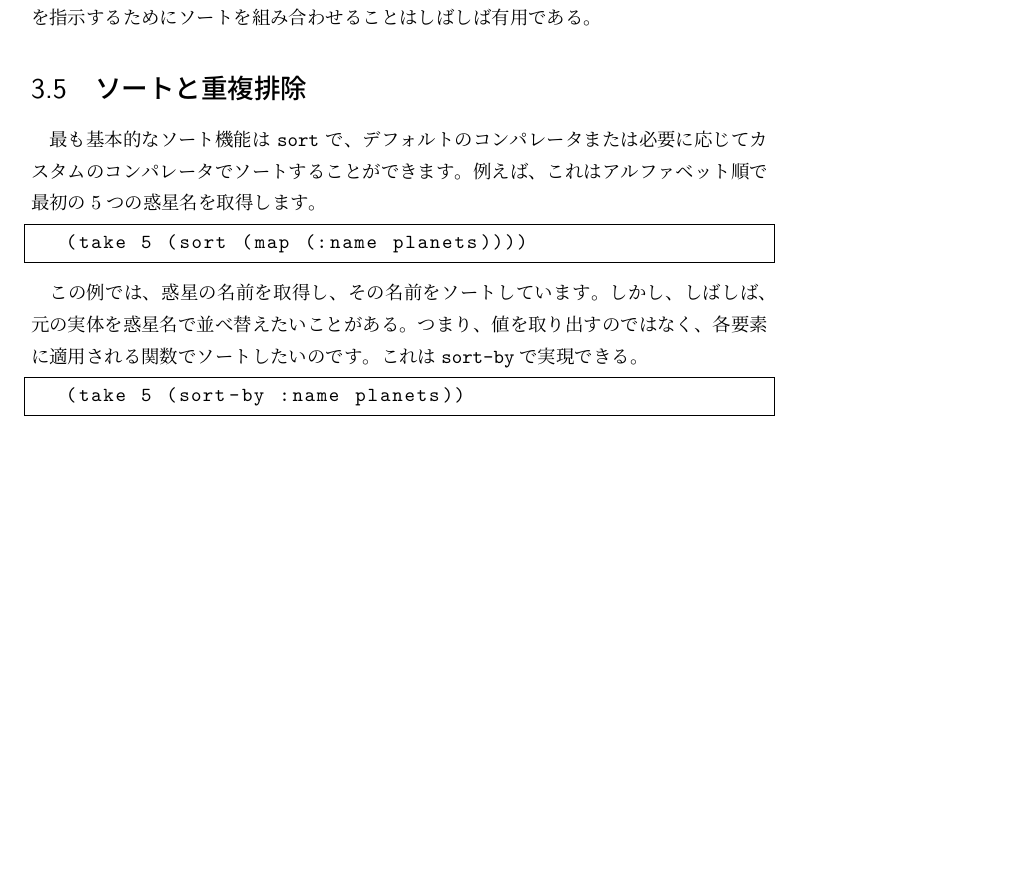
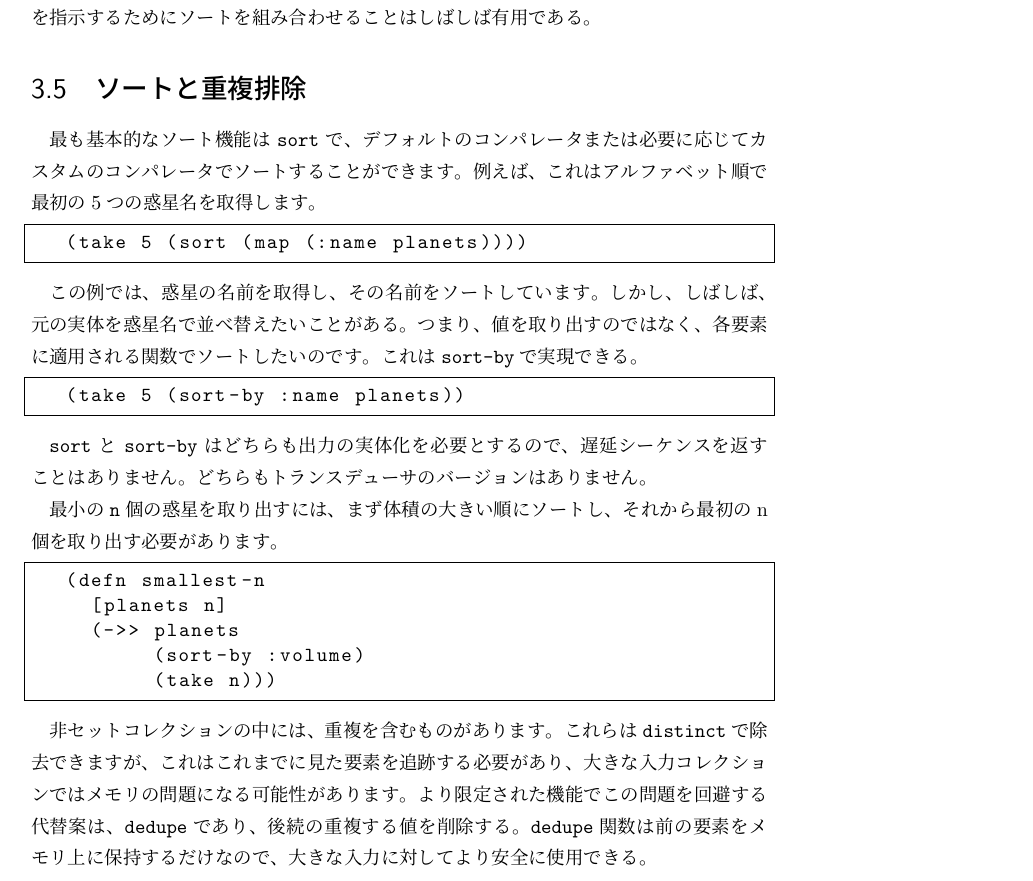
Before and after one commit to ichisemasashi/clojure_books, a LaTeX book (Clojure_Applied/ClojureApplied.tex, which reads Clojure_Applied/001-003-005.tex): part of page 55 of 62, cut so that both start at the same text, the shorter picture padded with empty space. Compiled offline with pLaTeX and dvipdfmx; a LaTeX package or settings file that is missing is left out.

Commit message:
[jp] ch03 section 05

```diff
--- a/Clojure_Applied/001-003-005.tex
+++ b/Clojure_Applied/001-003-005.tex
@@ -13,3 +13,19 @@
 \begin{lstlisting}[numbers=none]
 (take 5 (sort-by :name planets))
 \end{lstlisting}
+
+\texttt{sort} と \texttt{sort-by} はどちらも出力の実体化を必要とするので、遅延シーケンスを返すことはありません。どちらもトランスデューサのバージョンはありません。
+
+最小の\texttt{n}個の惑星を取り出すには、まず体積の大きい順にソートし、それから最初のn個を取り出す必要があります。
+
+
+
+\begin{lstlisting}[numbers=none]
+(defn smallest-n
+  [planets n]
+  (->> planets
+       (sort-by :volume)
+       (take n)))
+\end{lstlisting}
+
+非セットコレクションの中には、重複を含むものがあります。これらは\texttt{distinct}で除去できますが、これはこれまでに見た要素を追跡する必要があり、大きな入力コレクションではメモリの問題になる可能性があります。より限定された機能でこの問題を回避する代替案は、\texttt{dedupe}であり、後続の重複する値を削除する。\texttt{dedupe}関数は前の要素をメモリ上に保持するだけなので、大きな入力に対してより安全に使用できる。
```
